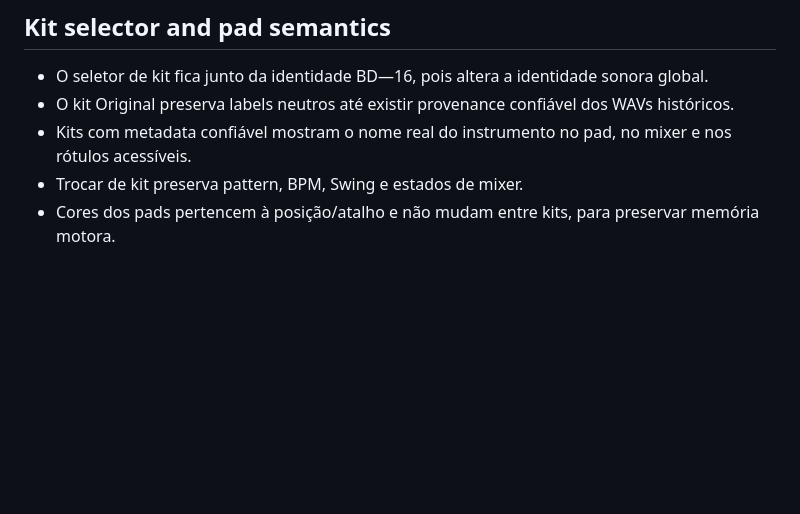
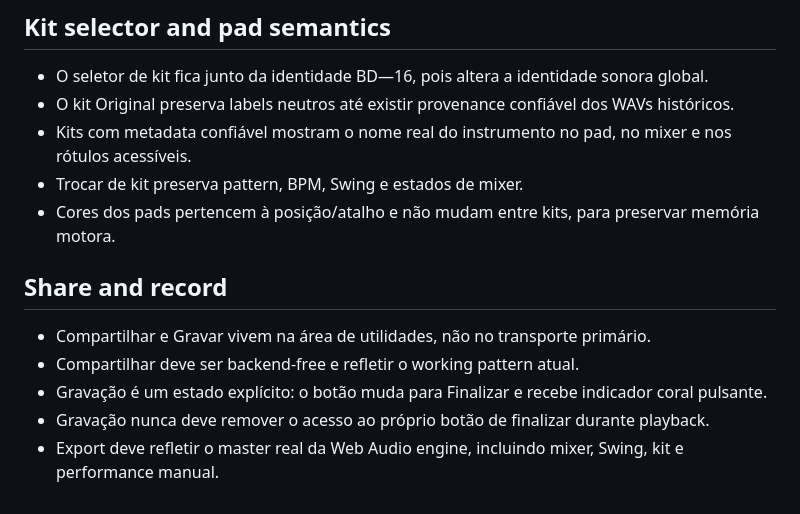
Before and after one commit to paulociano/bateria-digital, a Markdown page: DESIGN.md, the part around the change. GitHub-like rendering; blank space fills up the shorter version.

Commit message:
docs: define share and recording behavior

```diff
--- a/DESIGN.md
+++ b/DESIGN.md
@@ -108,3 +108,12 @@ Evitar motion decorativo contínuo. Respeitar `prefers-reduced-motion`.
 - Kits com metadata confiável mostram o nome real do instrumento no pad, no mixer e nos rótulos acessíveis.
 - Trocar de kit preserva pattern, BPM, Swing e estados de mixer.
 - Cores dos pads pertencem à posição/atalho e não mudam entre kits, para preservar memória motora.
+
+
+## Share and record
+
+- Compartilhar e Gravar vivem na área de utilidades, não no transporte primário.
+- Compartilhar deve ser backend-free e refletir o working pattern atual.
+- Gravação é um estado explícito: o botão muda para Finalizar e recebe indicador coral pulsante.
+- Gravação nunca deve remover o acesso ao próprio botão de finalizar durante playback.
+- Export deve refletir o master real da Web Audio engine, incluindo mixer, Swing, kit e performance manual.
```
